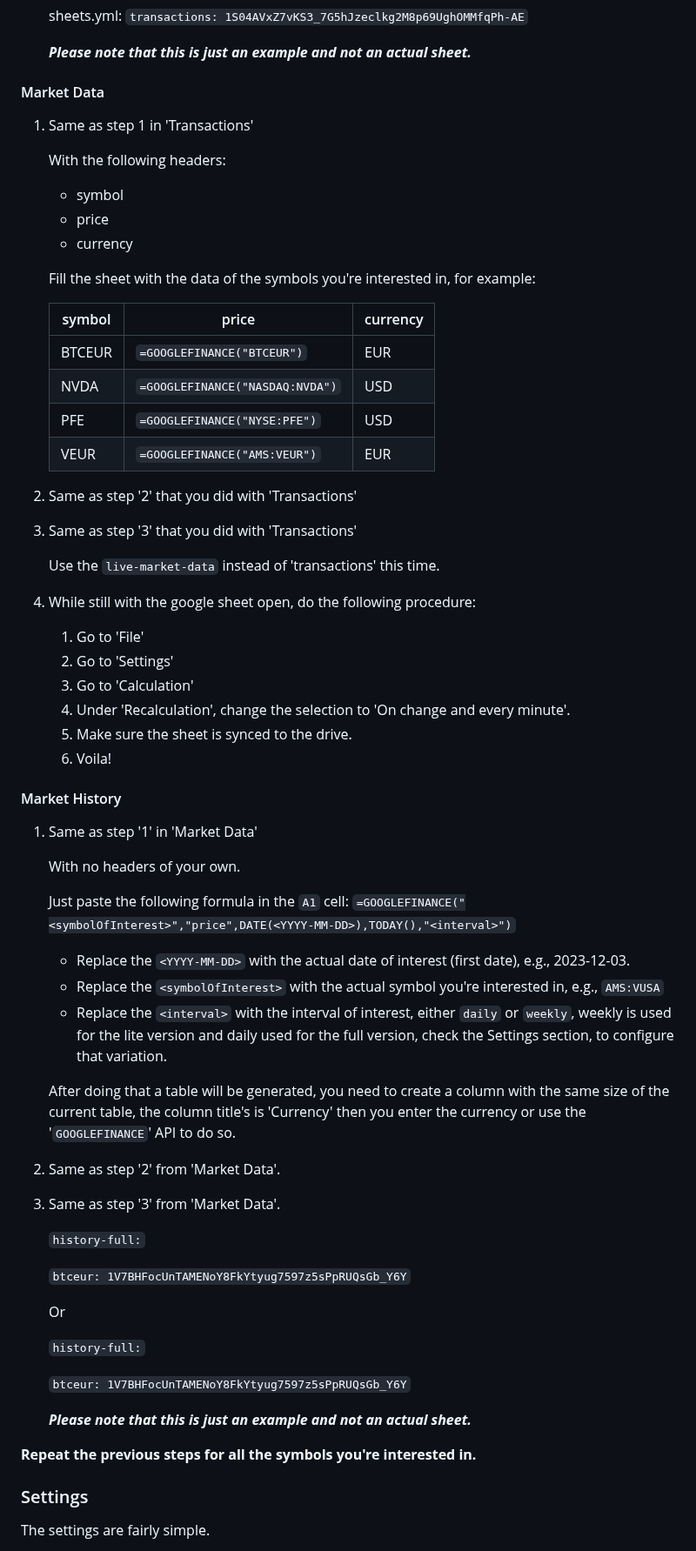
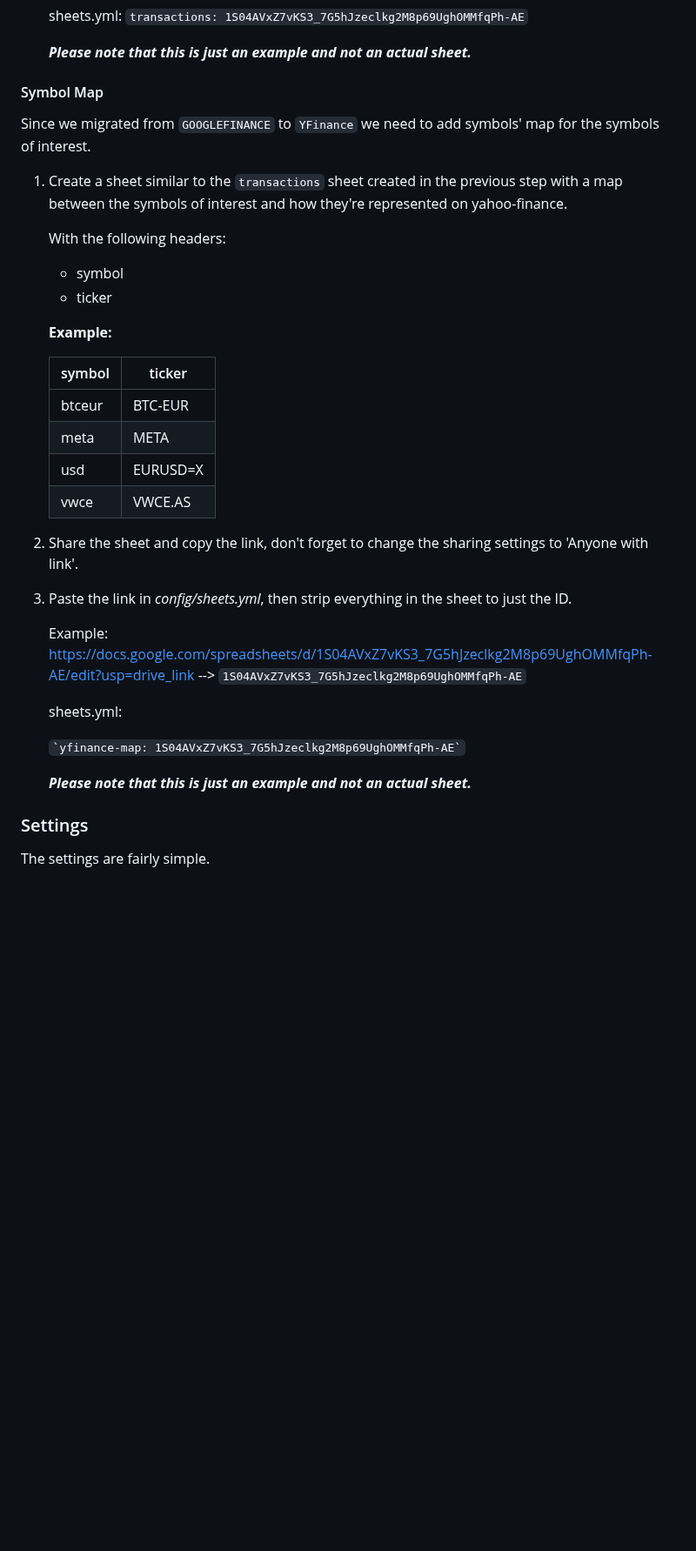
Before and after one commit to eigenomarksamy/trkr, a Markdown page: README.md, the part around the change. Shown at 87% size. Drawn GitHub-style; blank space fills up the shorter version.

```diff
--- a/README.md
+++ b/README.md
@@ -55,78 +55,41 @@ There are some google sheets required to be used as source of data.
 
     ***Please note that this is just an example and not an actual sheet.***
 
-#### Market Data
+#### Symbol Map
 
-1. Same as step 1 in 'Transactions'
+Since we migrated from `GOOGLEFINANCE` to `YFinance` we need to add symbols' map for the symbols of interest.
+
+1. Create a sheet similar to the  `transactions` sheet created in the previous step
+with a map between the symbols of interest and how they're represented on yahoo-finance.
 
     With the following headers:
 
     - symbol
-    - price
-    - currency
+    - ticker
 
-    Fill the sheet with the data of the symbols you're interested in, for example:
+    **Example:**
 
-    | symbol | price | currency |
-    | ------ | ----- | ---------|
-    | BTCEUR | `=GOOGLEFINANCE("BTCEUR")` | EUR |
-    | NVDA | `=GOOGLEFINANCE("NASDAQ:NVDA")` | USD |
-    | PFE | `=GOOGLEFINANCE("NYSE:PFE")` | USD |
-    | VEUR | `=GOOGLEFINANCE("AMS:VEUR")` | EUR |
+    | symbol | ticker |
+    |--------|-------|
+    | btceur | BTC-EUR |
+    | meta | META |
+    | usd | EURUSD=X |
+    | vwce | VWCE.AS |
 
-2. Same as step '2' that you did with 'Transactions'
+2. Share the sheet and copy the link, don't forget to change the sharing settings to 'Anyone with link'.
 
-3. Same as step '3' that you did with 'Transactions'
+3. Paste the link in *config/sheets.yml*, then strip everything in the sheet to just the ID.
 
-    Use the `live-market-data` instead of 'transactions' this time.
+    Example:
+    <https://docs.google.com/spreadsheets/d/1S04AVxZ7vKS3_7G5hJzeclkg2M8p69UghOMMfqPh-AE/edit?usp=drive_link> --> `1S04AVxZ7vKS3_7G5hJzeclkg2M8p69UghOMMfqPh-AE`
 
-4. While still with the google sheet open, do the following procedure:
-   1. Go to 'File'
-   2. Go to 'Settings'
-   3. Go to 'Calculation'
-   4. Under 'Recalculation', change the selection to 'On change and every minute'.
-   5. Make sure the sheet is synced to the drive.
-   6. Voila!
-
-#### Market History
-
-1. Same as step '1' in 'Market Data'
-
-    With no headers of your own.
-
-    Just paste the following formula in the `A1` cell:
-    `=GOOGLEFINANCE("<symbolOfInterest>","price",DATE(<YYYY-MM-DD>),TODAY(),"<interval>")`
-
-    - Replace the `<YYYY-MM-DD>` with the actual date of interest (first date), e.g., 2023-12-03.
-    - Replace the `<symbolOfInterest>` with the actual symbol you're interested in, e.g., `AMS:VUSA`
-    - Replace the `<interval>` with the interval of interest, either `daily` or `weekly`, weekly is used for the lite version and daily used for the full version, check the Settings section, to configure that variation.
-
-    After doing that a table will be generated, you need to create a column with the same size of the current table, the column title's is 'Currency' then you enter the currency or use the '`GOOGLEFINANCE`' API to do so.
-
-2. Same as step '2' from 'Market Data'.
-3. Same as step '3' from 'Market Data'.
+    sheets.yml:
 
     ``
-    history-full:
-    ``
-
-    ``
-    btceur: 1V7BHFocUnTAMENoY8FkYtyug7597z5sPpRUQsGb_Y6Y
-    ``
-
-    Or
-
-    ``
-    history-full:
-    ``
-
-    ``
-        btceur: 1V7BHFocUnTAMENoY8FkYtyug7597z5sPpRUQsGb_Y6Y
+    `yfinance-map: 1S04AVxZ7vKS3_7G5hJzeclkg2M8p69UghOMMfqPh-AE`
     ``
 
     ***Please note that this is just an example and not an actual sheet.***
-
-**Repeat the previous steps for all the symbols you're interested in.**
 
 ### Settings
 
```
